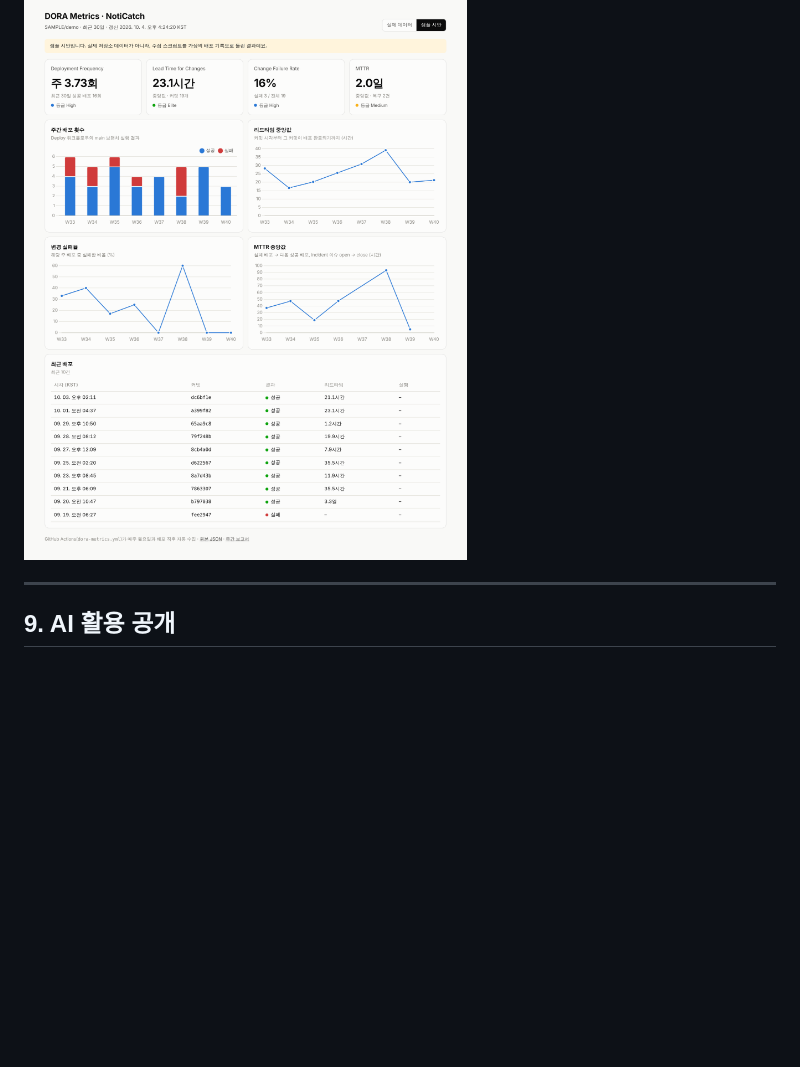
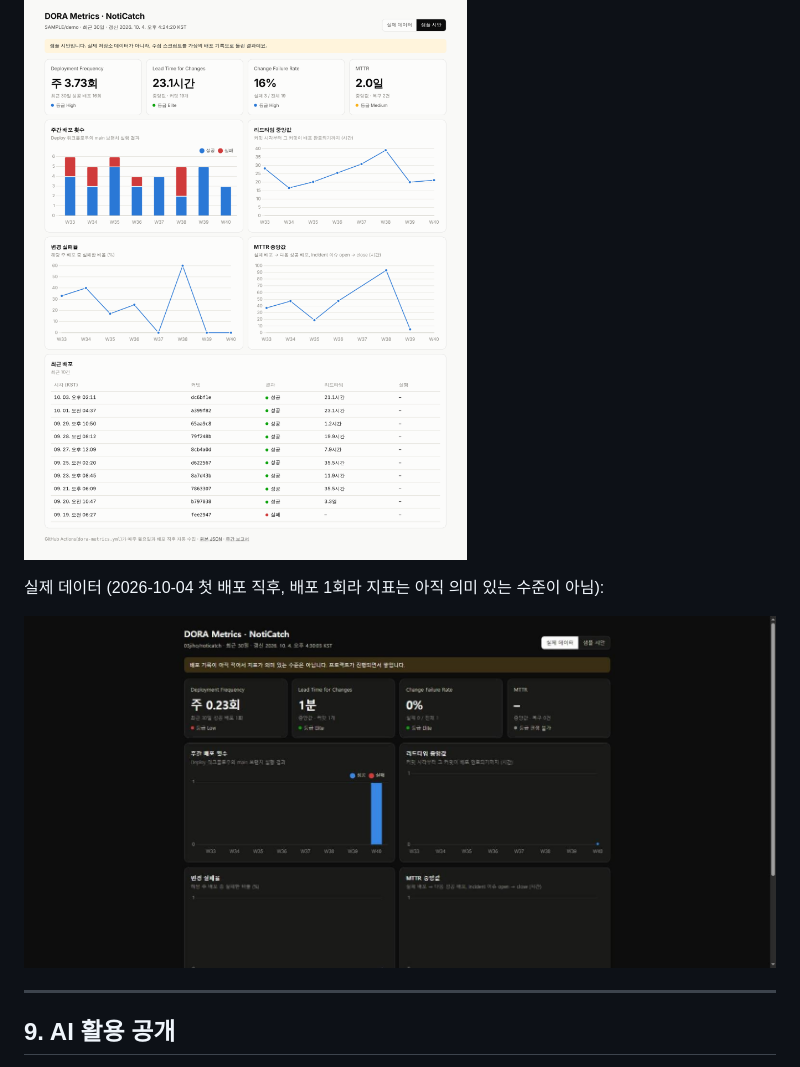
Before and after one commit to 03jiho/noticatch, a Markdown page: README.md, the part around the change. Rendered like a GitHub page; pictures changed too: docs/images/dashboard-live.jpg (added); blank space fills up the shorter version.

Commit message:
docs: 실제 데이터 대시보드 캡처 추가

```diff
--- a/README.md
+++ b/README.md
@@ -179,6 +179,10 @@ _마지막 자동 갱신: 2026-10-04 16:30 KST · [주간 보고서](reports/wee
 
 ![DORA 대시보드 샘플 시안](docs/images/dashboard-sample.png)
 
+실제 데이터 (2026-10-04 첫 배포 직후, 배포 1회라 지표는 아직 의미 있는 수준이 아님):
+
+![DORA 대시보드 실제 데이터](docs/images/dashboard-live.jpg)
+
 ---
 
 ## 9. AI 활용 공개
```
